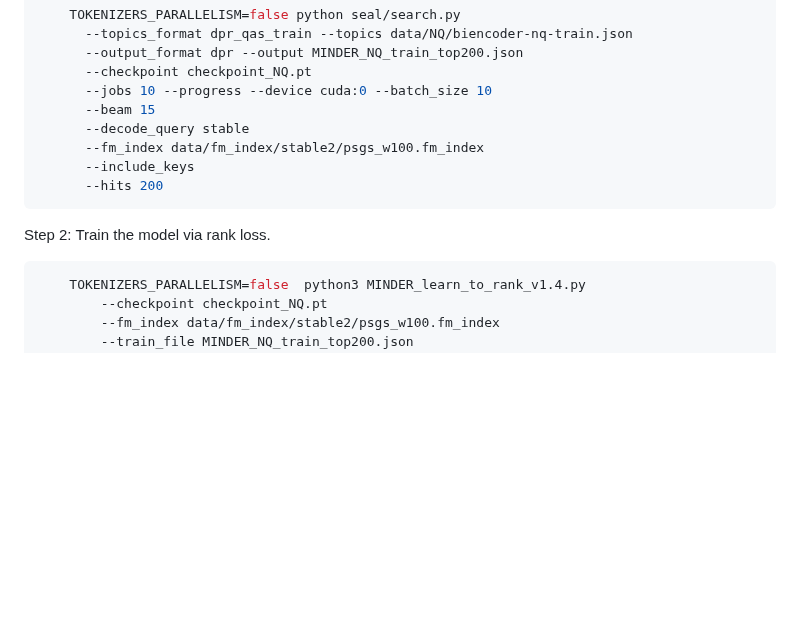
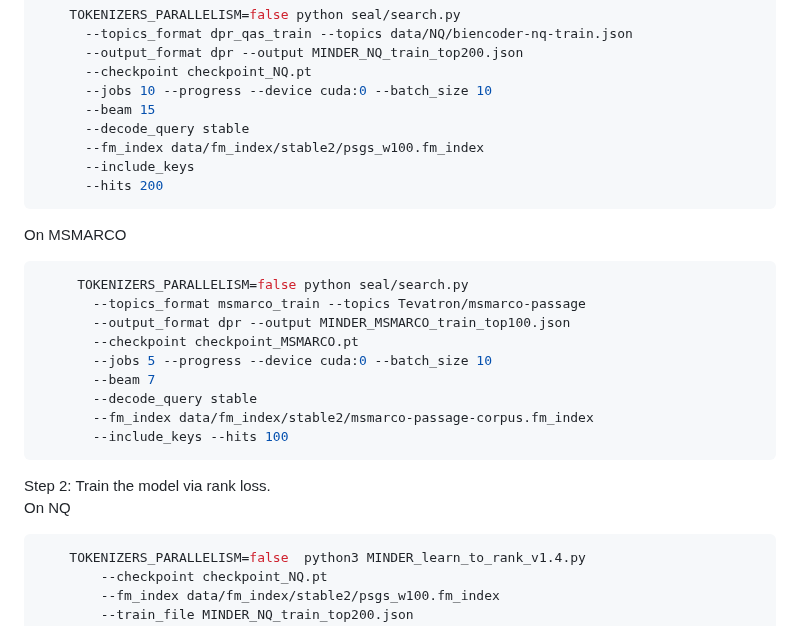
Before and after one commit to liyongqi67/MINDER, a Markdown page: README.md, the part around one of its changes. GitHub-like rendering; blank space fills up the shorter version.

````diff
--- a/README.md
+++ b/README.md
@@ -280,7 +280,21 @@ On NQ
       --include_keys
       --hits 200
 ```
+On MSMARCO
+```bash
+     TOKENIZERS_PARALLELISM=false python seal/search.py
+       --topics_format msmarco_train --topics Tevatron/msmarco-passage
+       --output_format dpr --output MINDER_MSMARCO_train_top100.json
+       --checkpoint checkpoint_MSMARCO.pt
+       --jobs 5 --progress --device cuda:0 --batch_size 10
+       --beam 7
+       --decode_query stable
+       --fm_index data/fm_index/stable2/msmarco-passage-corpus.fm_index
+       --include_keys --hits 100
+ ```
+
 Step 2: Train the model via rank loss.
+On NQ
 ```bash
     TOKENIZERS_PARALLELISM=false  python3 MINDER_learn_to_rank_v1.4.py
         --checkpoint checkpoint_NQ.pt
````
Also changed, not shown: other parts of README.md (+42 -1 lines).
